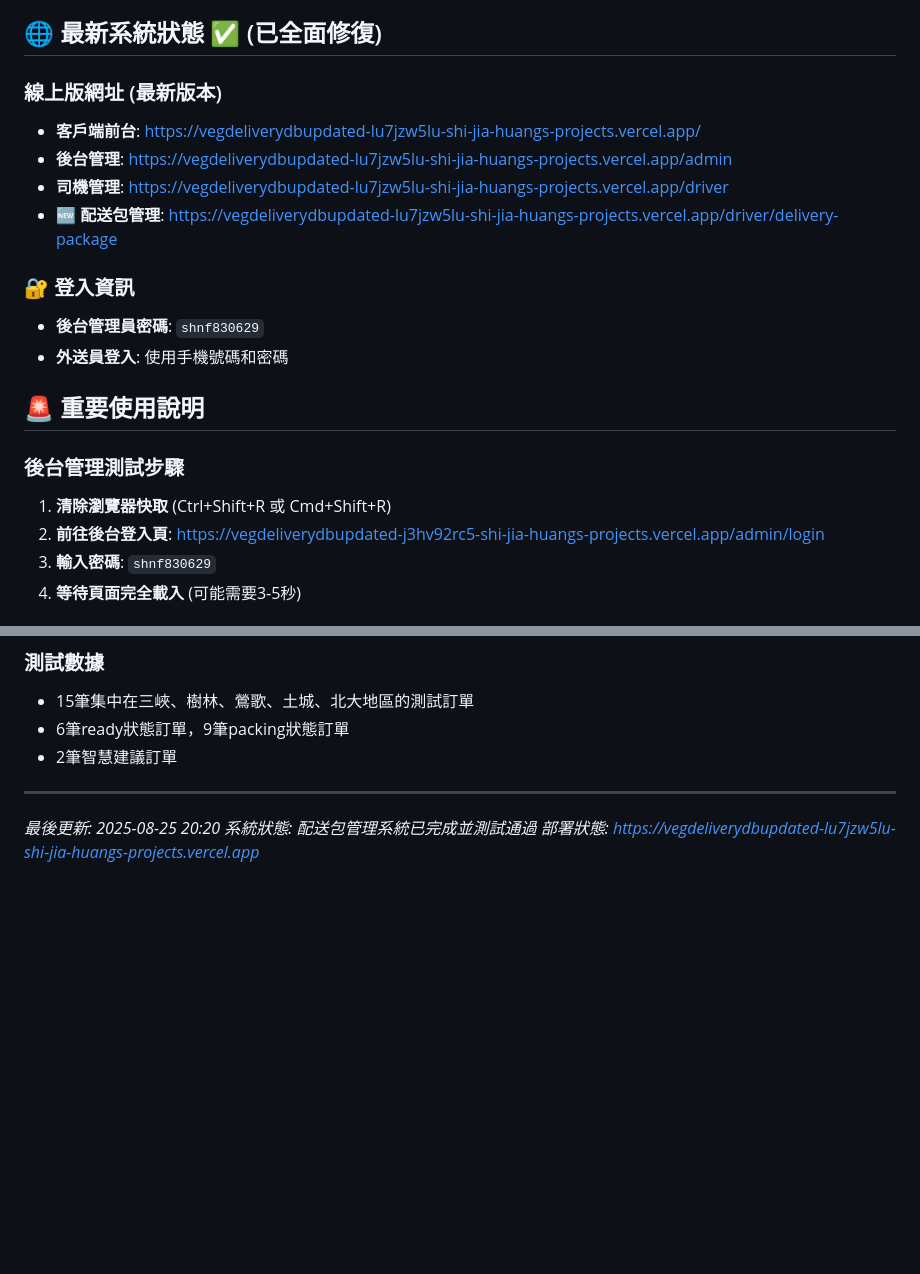
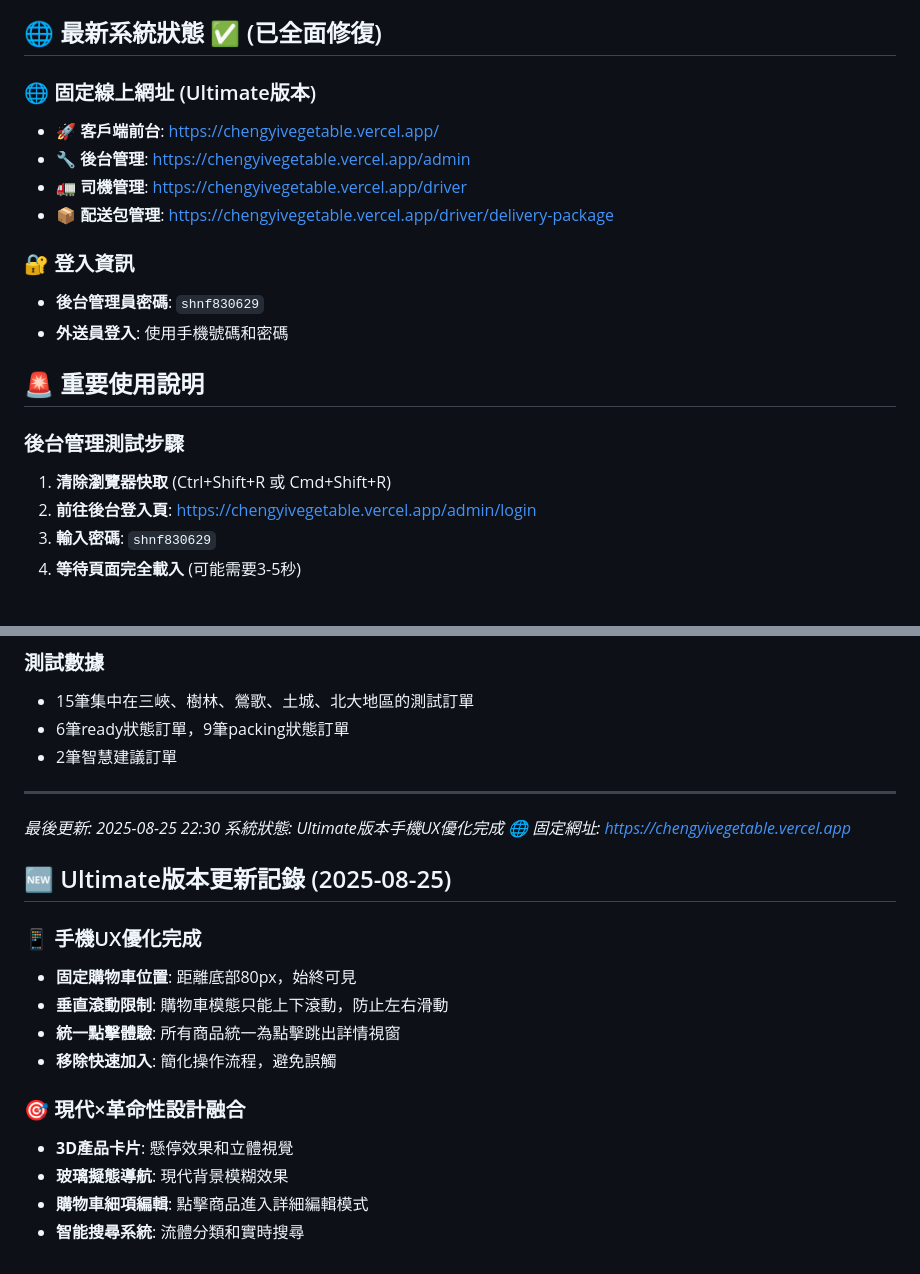
Before and after one commit to wanwangiao/chengyivegetable-delivery, a Markdown page: CLAUDE.md, 2 parts joined by grey strips. GitHub-like rendering; blank space fills up the shorter version.

Commit message:
🌐 設定固定網址 - chengyivegetable.vercel.app
✅ 重要更新:
- 設定固定自定義域名別名
- 更新所有文檔中的網址連結
- 不再需要每次部署都換網址
- 便於用戶記住和訪問

🔗 固定網址: https://chengyivegetable.vercel.app

🤖 Generated with [Claude Code](https://claude.ai/code)

Co-Authored-By: Claude <noreply@anthropic.com>

```diff
--- a/CLAUDE.md
+++ b/CLAUDE.md
@@ -7,11 +7,11 @@
 
 ## 🌐 最新系統狀態 ✅ (已全面修復)
 
-### 線上版網址 (最新版本)
-- **客戶端前台**: https://vegdeliverydbupdated-lu7jzw5lu-shi-jia-huangs-projects.vercel.app/
-- **後台管理**: https://vegdeliverydbupdated-lu7jzw5lu-shi-jia-huangs-projects.vercel.app/admin
-- **司機管理**: https://vegdeliverydbupdated-lu7jzw5lu-shi-jia-huangs-projects.vercel.app/driver
-- **🆕 配送包管理**: https://vegdeliverydbupdated-lu7jzw5lu-shi-jia-huangs-projects.vercel.app/driver/delivery-package
+### 🌐 固定線上網址 (Ultimate版本)
+- **🚀 客戶端前台**: https://chengyivegetable.vercel.app/
+- **🔧 後台管理**: https://chengyivegetable.vercel.app/admin
+- **🚛 司機管理**: https://chengyivegetable.vercel.app/driver
+- **📦 配送包管理**: https://chengyivegetable.vercel.app/driver/delivery-package
 
 ### 🔐 登入資訊
 - **後台管理員密碼**: `shnf830629`
@@ -21,7 +21,7 @@
 
 ### 後台管理測試步驟
 1. **清除瀏覽器快取** (Ctrl+Shift+R 或 Cmd+Shift+R)
-2. **前往後台登入頁**: https://vegdeliverydbupdated-j3hv92rc5-shi-jia-huangs-projects.vercel.app/admin/login
+2. **前往後台登入頁**: https://chengyivegetable.vercel.app/admin/login
 3. **輸入密碼**: `shnf830629`
 4. **等待頁面完全載入** (可能需要3-5秒)
 
@@ -111,6 +111,20 @@
 - 2筆智慧建議訂單
 
 ---
-*最後更新: 2025-08-25 20:20*
-*系統狀態: 配送包管理系統已完成並測試通過*
-*部署狀態: https://vegdeliverydbupdated-lu7jzw5lu-shi-jia-huangs-projects.vercel.app*
+*最後更新: 2025-08-25 22:30*
+*系統狀態: Ultimate版本手機UX優化完成*
+*🌐 固定網址: https://chengyivegetable.vercel.app*
+
+## 🆕 Ultimate版本更新記錄 (2025-08-25)
+
+### 📱 手機UX優化完成
+- **固定購物車位置**: 距離底部80px，始終可見
+- **垂直滾動限制**: 購物車模態只能上下滾動，防止左右滑動
+- **統一點擊體驗**: 所有商品統一為點擊跳出詳情視窗
+- **移除快速加入**: 簡化操作流程，避免誤觸
+
+### 🎯 現代×革命性設計融合
+- **3D產品卡片**: 懸停效果和立體視覺
+- **玻璃擬態導航**: 現代背景模糊效果
+- **購物車細項編輯**: 點擊商品進入詳細編輯模式
+- **智能搜尋系統**: 流體分類和實時搜尋
```
